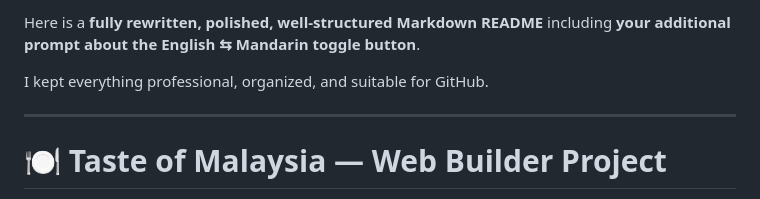
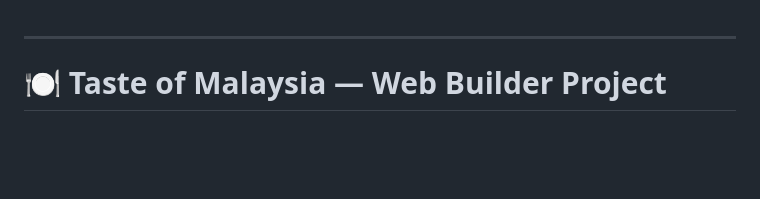
Before and after one commit to Aiyern30/ernie-warm-up, a Markdown page: README.md, the part around the change. Rendered like a GitHub page; blank space fills up the shorter version.

Commit message:
Revise README to focus on project title
Removed introductory text and kept the project title.

```diff
--- a/README.md
+++ b/README.md
@@ -1,6 +1,3 @@
-Here is a **fully rewritten, polished, well-structured Markdown README** including **your additional prompt about the English ⇆ Mandarin toggle button**.
-
-I kept everything professional, organized, and suitable for GitHub.
 
 ---
 
```
